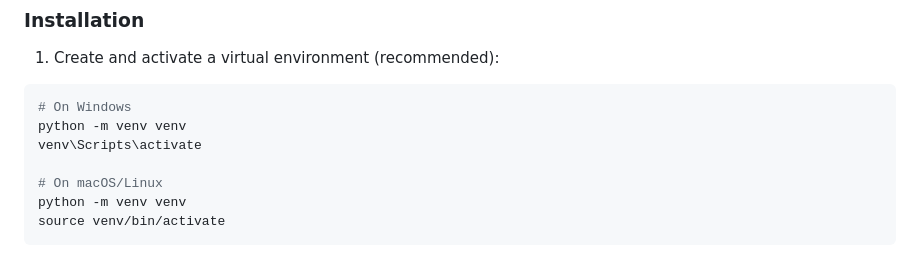
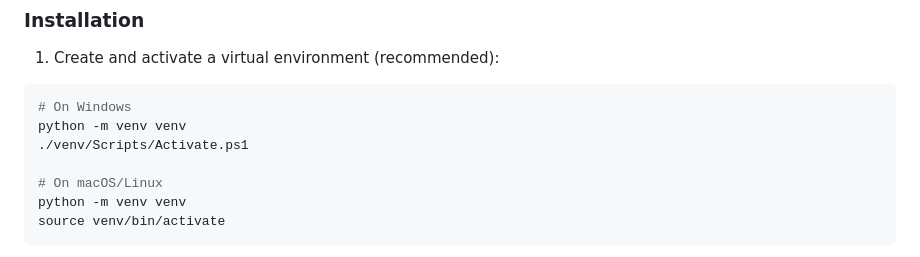
Before and after one commit to ALIF-AL-RAZI/techtalents2, a Markdown page: README.md, the part around the change. Rendered like a GitHub page.

````diff
--- a/README.md
+++ b/README.md
@@ -56,7 +56,7 @@ Alternatively, you can download the ZIP file from the GitHub repository and extr
 ```bash
 # On Windows
 python -m venv venv
-venv\Scripts\activate
+./venv/Scripts/Activate.ps1
 
 # On macOS/Linux
 python -m venv venv
````
